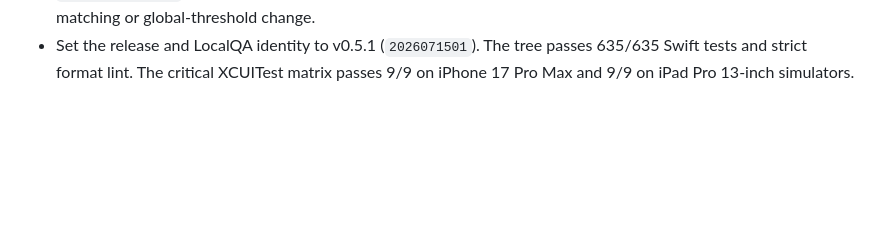
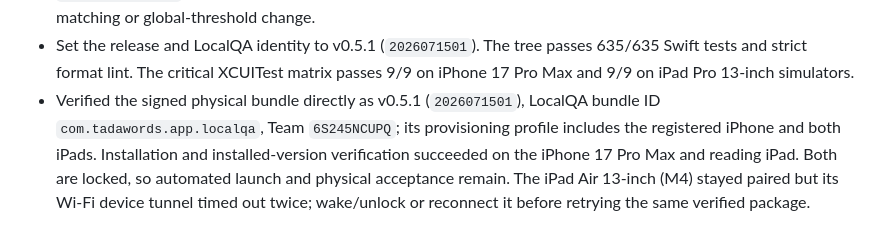
Before and after one commit to darrenfu/tadawords, a Markdown page: FOLLOWUP_BUGFIXES_AND_IMPROVEMENTS.md, the part around the change. Rendered like a GitHub page; blank space fills up the shorter version.

```diff
--- a/FOLLOWUP_BUGFIXES_AND_IMPROVEMENTS.md
+++ b/FOLLOWUP_BUGFIXES_AND_IMPROVEMENTS.md
@@ -413,3 +413,10 @@ child/Parent acceptance remains open.
 - Set the release and LocalQA identity to v0.5.1 (`2026071501`). The tree passes
   635/635 Swift tests and strict format lint. The critical XCUITest matrix passes
   9/9 on iPhone 17 Pro Max and 9/9 on iPad Pro 13-inch simulators.
+- Verified the signed physical bundle directly as v0.5.1 (`2026071501`), LocalQA
+  bundle ID `com.tadawords.app.localqa`, Team `6S245NCUPQ`; its provisioning
+  profile includes the registered iPhone and both iPads. Installation and
+  installed-version verification succeeded on the iPhone 17 Pro Max and reading
+  iPad. Both are locked, so automated launch and physical acceptance remain.
+  The iPad Air 13-inch (M4) stayed paired but its Wi-Fi device tunnel timed out
+  twice; wake/unlock or reconnect it before retrying the same verified package.
```
Also changed, not shown: README.md (+3 -2 lines).
